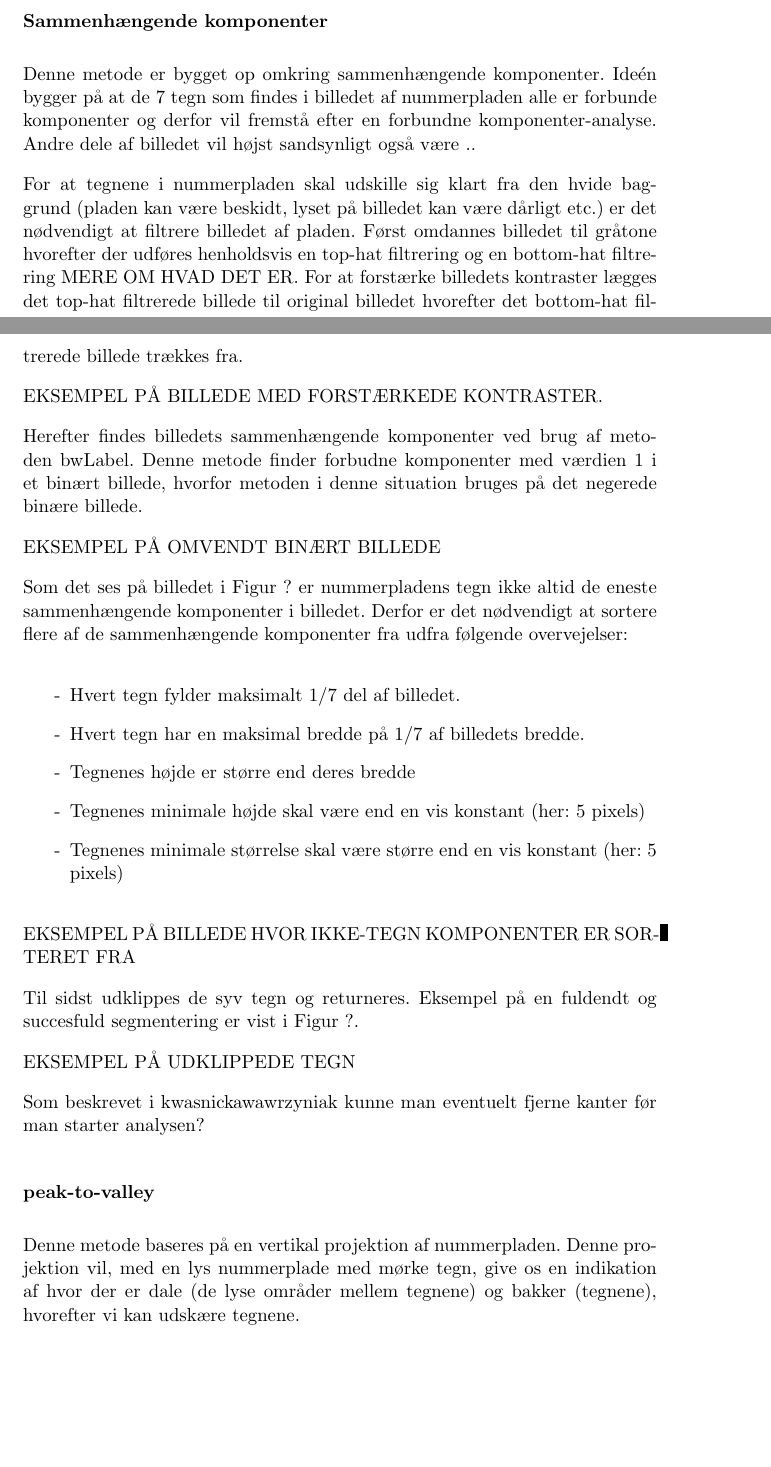
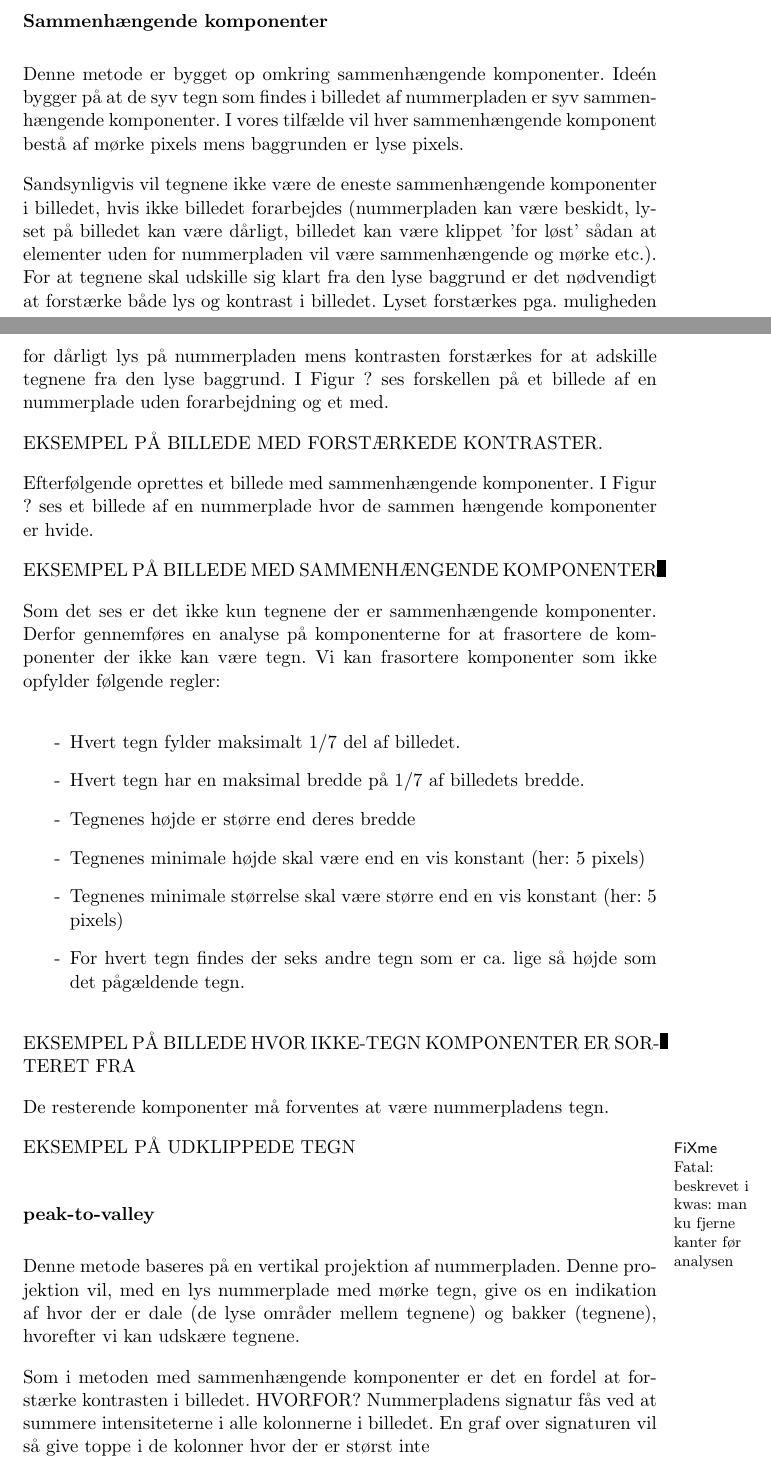
Before and after one commit to smilingpaul/licenseplate, a LaTeX document (docs/rapport/rapport.tex, which reads docs/rapport/billedbehandling/billedbehandling.tex): two parts of pages 9 and 10 of 15 before the commit and two parts of pages 9 and 10 of 16 after it, joined at a grey line, cut so that both start at the same text, the shorter picture padded with empty space. Compiled offline with pdfLaTeX.

Commit message:
'minor doc edits'

```diff
--- a/docs/rapport/billedbehandling/billedbehandling.tex
+++ b/docs/rapport/billedbehandling/billedbehandling.tex
@@ -234,24 +234,22 @@ Ulemper:
 
 \subsection{Opdeling af tegn}
 
-I det følgende beskrives to metoder til opdeling af tegn i en nummerplade. Ser vi på det komplette system er dette trin, trin tre hvilket udføres efter at nummerpladen er blevet identificeret i billedet og eventuelt roteret. De to metoder til opdeling af tegn kaldes Sammenhængende komponenter og Peak-to-valley (da.: top-til-bund). Metoderne er fundet i....
+I det følgende beskrives to metoder til opdeling af tegn i en nummerplade. Med henblik på det komplette system er dette trin, trin nr. tre hvilket udføres efter at nummerpladen er blevet identificeret i billedet og eventuelt roteret. De to metoder til opdeling af tegn kaldes Sammenhængende komponenter og Peak-to-valley (da.: top-til-bund). Metoderne er fundet i....
+
+
 
 \subsubsection*{Sammenhængende komponenter}
-Denne metode er bygget op omkring sammenhængende komponenter. Ideén bygger på at de 7 tegn som findes i billedet af nummerpladen alle er forbunde komponenter og derfor vil fremstå efter en forbundne komponenter-analyse. Andre dele af billedet vil højst sandsynligt også være ..
+Denne metode er bygget op omkring sammenhængende komponenter. Ideén bygger på at de syv tegn som findes i billedet af nummerpladen er syv sammenhængende komponenter. I vores tilfælde vil hver sammenhængende komponent bestå af mørke pixels mens baggrunden er lyse pixels.
 
-%Metodens procedure er som følger: Først gøres billedet af nummerpladen binært ved brug af metoden im2bw. Det resulterende binære billede har værdien 1 (hvid) bl.a. i de pixels som forestiller pladens hvide baggrund, mens pixels i pladens tegn har værdien 0 (sort).
-
-%EKSEMPEL PÅ BINÆRT BILLEDE AF NUMMERPLADE
-
-For at tegnene i nummerpladen skal udskille sig klart fra den hvide baggrund (pladen kan være beskidt, lyset på billedet kan være dårligt etc.) er det nødvendigt at filtrere billedet af pladen. Først omdannes billedet til gråtone hvorefter der udføres henholdsvis en top-hat filtrering og en bottom-hat filtrering MERE OM HVAD DET ER. For at forstærke billedets kontraster lægges det top-hat filtrerede billede til original billedet hvorefter det bottom-hat filtrerede billede trækkes fra.
+Sandsynligvis vil tegnene ikke være de eneste sammenhængende komponenter i billedet, hvis ikke billedet forarbejdes (nummerpladen kan være beskidt, lyset på billedet kan være dårligt, billedet kan være klippet 'for løst' sådan at elementer uden for nummerpladen vil være sammenhængende og mørke etc.). For at tegnene skal udskille sig klart fra den lyse baggrund er det nødvendigt at forstærke både lys og kontrast i billedet. Lyset forstærkes pga. muligheden for dårligt lys på nummerpladen mens kontrasten forstærkes for at adskille tegnene fra den lyse baggrund. I Figur ? ses forskellen på et billede af en nummerplade uden forarbejdning og et med.
 
 EKSEMPEL PÅ BILLEDE MED FORSTÆRKEDE KONTRASTER.
 
-Herefter findes billedets sammenhængende komponenter ved brug af metoden bwLabel. Denne metode finder forbudne komponenter med værdien 1 i et binært billede, hvorfor metoden i denne situation bruges på det negerede binære billede.
+Efterfølgende oprettes et billede med sammenhængende komponenter. I Figur ? ses et billede af en nummerplade hvor de sammen hængende komponenter er hvide.
 
-EKSEMPEL PÅ OMVENDT BINÆRT BILLEDE
+EKSEMPEL PÅ BILLEDE MED SAMMENHÆNGENDE KOMPONENTER
 
-Som det ses på billedet i Figur ? er nummerpladens tegn ikke altid de eneste sammenhængende komponenter i billedet. Derfor er det nødvendigt at sortere flere af de sammenhængende komponenter fra udfra følgende overvejelser:
+Som det ses er det ikke kun tegnene der er sammenhængende komponenter. Derfor gennemføres en analyse på komponenterne for at frasortere de komponenter der ikke kan være tegn. Vi kan frasortere komponenter som ikke opfylder følgende regler:
 
 \begin{itemize}
 \item[-] Hvert tegn fylder maksimalt 1/7 del af billedet.
@@ -259,15 +257,16 @@ Som det ses på billedet i Figur ? er nummerpladens tegn ikke altid de eneste sa
 \item[-] Tegnenes højde er større end deres bredde
 \item[-] Tegnenes minimale højde skal være end en vis konstant (her: 5 pixels)
 \item[-] Tegnenes minimale størrelse skal være større end en vis konstant (her: 5 pixels)
+\item[-] For hvert tegn findes der seks andre tegn som er ca. lige så højde som det pågældende tegn.
 \end{itemize}
 
 EKSEMPEL PÅ BILLEDE HVOR IKKE-TEGN KOMPONENTER ER SORTERET FRA
 
-Til sidst udklippes de syv tegn og returneres. Eksempel på en fuldendt og succesfuld segmentering er vist i Figur ?.
+De resterende komponenter må forventes at være nummerpladens tegn.
 
 EKSEMPEL PÅ UDKLIPPEDE TEGN
 
-Som beskrevet i kwasnickawawrzyniak kunne man eventuelt fjerne kanter før man starter analysen?
+\fixme{beskrevet i kwas: man ku fjerne kanter før analysen}
 
 \begin{comment}
 \subsubsection*{Skan-linie}
@@ -285,8 +284,7 @@ Step igennem vertikale linier: hvad sker før tegn, i et tegn, i slutningen af e
 
 Denne metode baseres på en vertikal projektion af nummerpladen. Denne projektion vil, med en lys nummerplade med mørke tegn, give os en indikation af hvor der er dale (de lyse områder mellem tegnene) og bakker (tegnene), hvorefter vi kan udskære tegnene.
 
-
-%Beskrevet i kwasnickawawrzyniak og bør måske afprøves? Måske i samarbejde med første metode?
+Som i metoden med sammenhængende komponenter er det en fordel at forstærke kontrasten i billedet. HVORFOR? Nummerpladens signatur fås ved at summere intensiteterne i alle kolonnerne i billedet. En graf over signaturen vil så give toppe i de kolonner hvor der er størst inte
 
 \subsubsection*{Andre metoder brugt i litteraturen}
 
```
Also changed, not shown: docs/rapport/rapport.tex (+2 -0 lines), docs/rapport/test.tex (+2 -2 lines), docs/rapport/billedbehandling/billedbehandling.tex (14 more changed lines).
